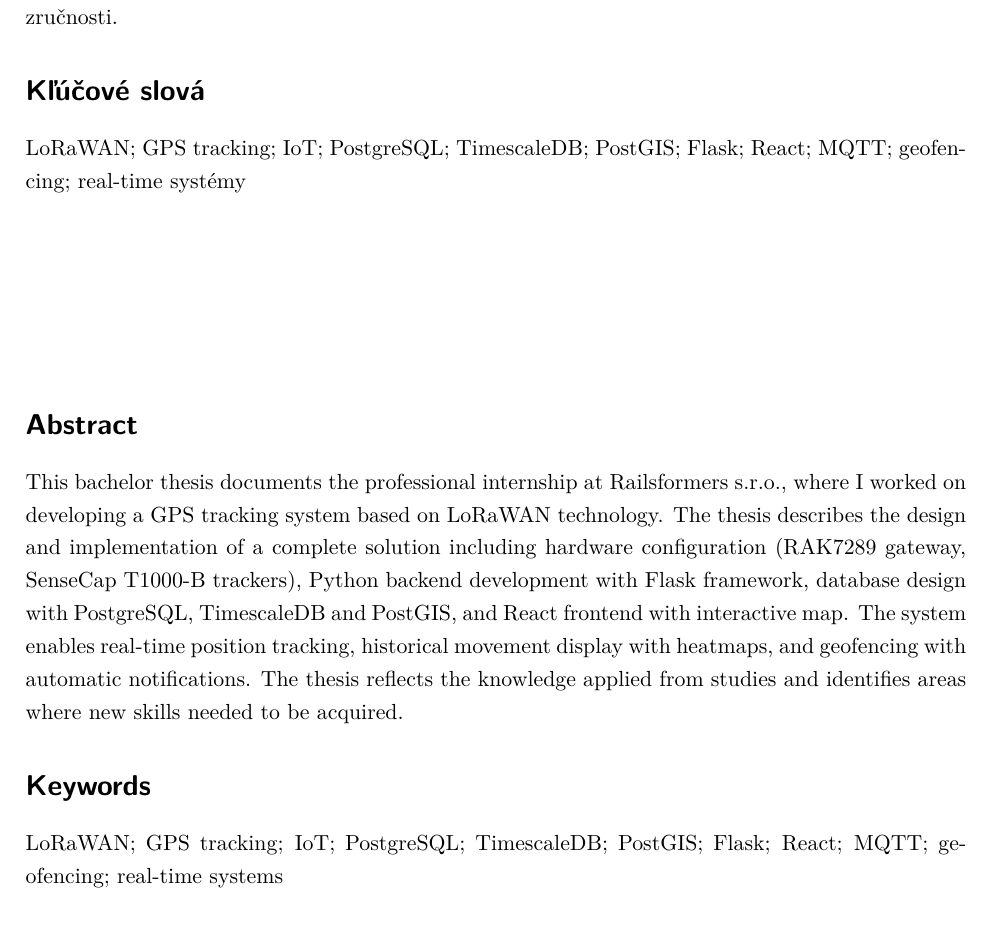
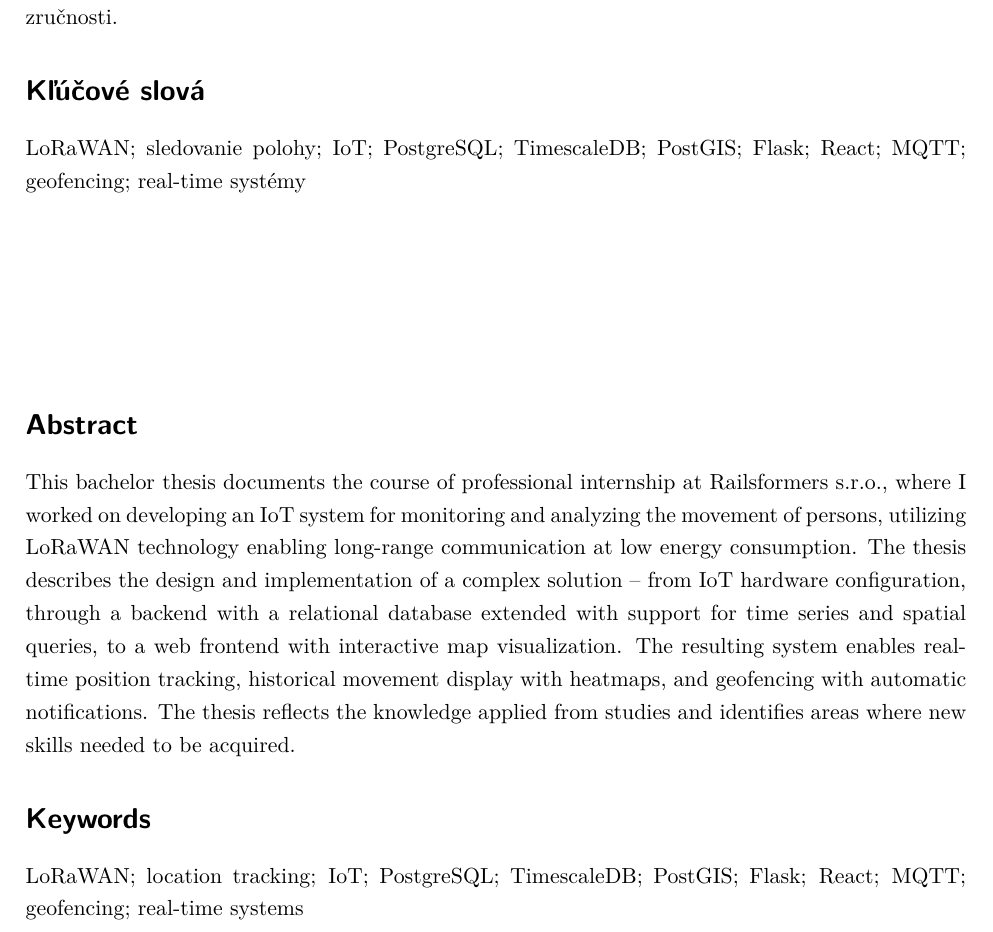
Before and after one commit to Kames003/Bakal-rska_pr-ca, a LaTeX thesis (main.tex): part of page 3 of 67, cut so that both start at the same text. Compiled offline with pdfLaTeX.

Commit message:
fix: Prepracovaný EN abstrakt - presný preklad SK abstraktu, odstránené skratky technológií, zosynchronizovaný obsah

```diff
--- a/main.tex
+++ b/main.tex
@@ -45,11 +45,11 @@
 % === ABSTRAKTY ===
 \CzechAbstract{Táto bakalárska práca dokumentuje priebeh odbornej praxe vo firme Railsformers s.r.o., kde som pracoval na vývoji IoT systému pre monitorovanie a analýzu pohybu osôb, využívajúci technológiu LoRaWAN umožňujúcu komunikáciu na dlhé vzdialenosti pri nízkej spotrebe energie. Práca popisuje návrh a implementáciu komplexného riešenia -- od konfigurácie IoT hardvéru, cez backend s relačnou databázou rozšírenou o podporu časových radov a priestorových dotazov, až po webový frontend s interaktívnou mapovou vizualizáciou. Výsledný systém umožňuje sledovanie pozícií v reálnom čase, zobrazenie histórie pohybu s heatmapami a geofencing s automatickými notifikáciami. Práca reflektuje využité znalosti zo štúdia a identifikuje oblasti, v ktorých bolo potrebné získať nové zručnosti.}
 
-\CzechKeywords{LoRaWAN; GPS tracking; IoT; PostgreSQL; TimescaleDB; PostGIS; Flask; React; MQTT; geofencing; real-time systémy}
+\CzechKeywords{LoRaWAN; sledovanie polohy; IoT; PostgreSQL; TimescaleDB; PostGIS; Flask; React; MQTT; geofencing; real-time systémy}
 
-\EnglishAbstract{This bachelor thesis documents the professional internship at Railsformers s.r.o., where I worked on developing a GPS tracking system based on LoRaWAN technology. The thesis describes the design and implementation of a complete solution including hardware configuration (RAK7289 gateway, SenseCap T1000-B trackers), Python backend development with Flask framework, database design with PostgreSQL, TimescaleDB and PostGIS, and React frontend with interactive map. The system enables real-time position tracking, historical movement display with heatmaps, and geofencing with automatic notifications. The thesis reflects the knowledge applied from studies and identifies areas where new skills needed to be acquired.}
+\EnglishAbstract{This bachelor thesis documents the course of professional internship at Railsformers s.r.o., where I worked on developing an IoT system for monitoring and analyzing the movement of persons, utilizing LoRaWAN technology enabling long-range communication at low energy consumption. The thesis describes the design and implementation of a complex solution -- from IoT hardware configuration, through a backend with a relational database extended with support for time series and spatial queries, to a web frontend with interactive map visualization. The resulting system enables real-time position tracking, historical movement display with heatmaps, and geofencing with automatic notifications. The thesis reflects the knowledge applied from studies and identifies areas where new skills needed to be acquired.}
 
-\EnglishKeywords{LoRaWAN; GPS tracking; IoT; PostgreSQL; TimescaleDB; PostGIS; Flask; React; MQTT; geofencing; real-time systems}
+\EnglishKeywords{LoRaWAN; location tracking; IoT; PostgreSQL; TimescaleDB; PostGIS; Flask; React; MQTT; geofencing; real-time systems}
 
 % === SKRATKY ===
 \AddAcronym{API}{Application Programming Interface}
```
